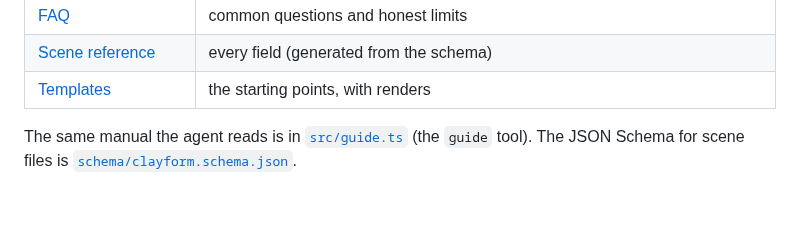
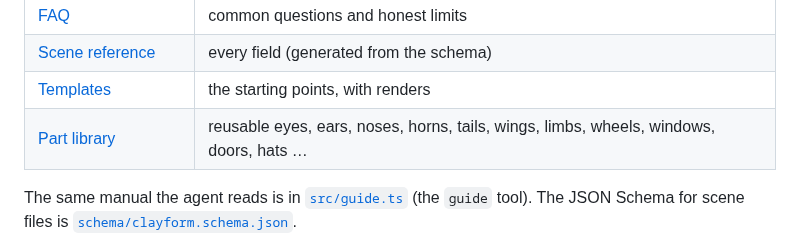
Before and after one commit to sezginkipel/clayform, a Markdown page: docs/README.md, the part around the change. Rendered like a GitHub page; blank space fills up the shorter version.

```diff
--- a/docs/README.md
+++ b/docs/README.md
@@ -19,6 +19,7 @@ and exports glTF.
 | [FAQ](faq.md) | common questions and honest limits |
 | [Scene reference](reference.md) | every field (generated from the schema) |
 | [Templates](templates.md) | the starting points, with renders |
+| [Part library](parts.md) | reusable eyes, ears, noses, horns, tails, wings, limbs, wheels, windows, doors, hats … |
 
 The same manual the agent reads is in [`src/guide.ts`](../src/guide.ts) (the `guide` tool).
 The JSON Schema for scene files is [`schema/clayform.schema.json`](../schema/clayform.schema.json).
```
Also changed, not shown: README.md (+1 -0 lines), docs/mcp-tools.md (+5 -0 lines), docs/parts.md (added, +44 -0 lines), docs/parts.png (added), 9 other files.
